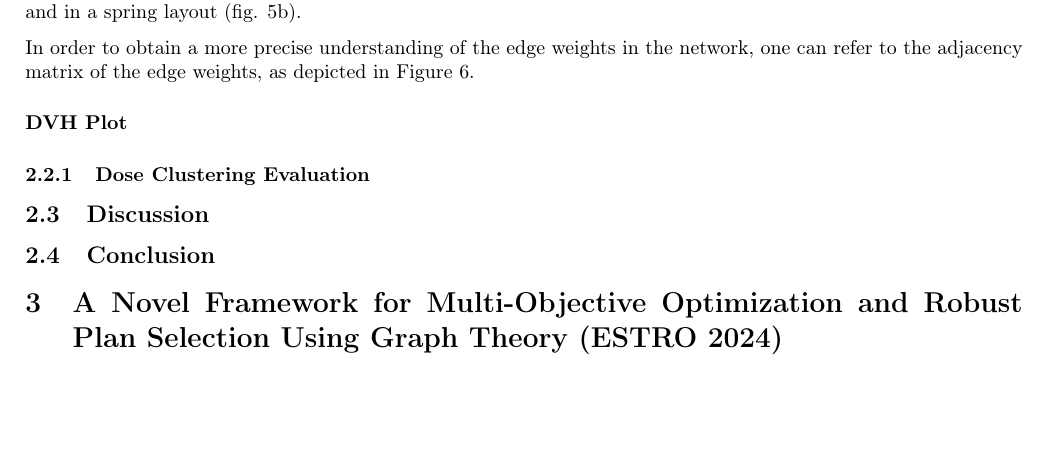
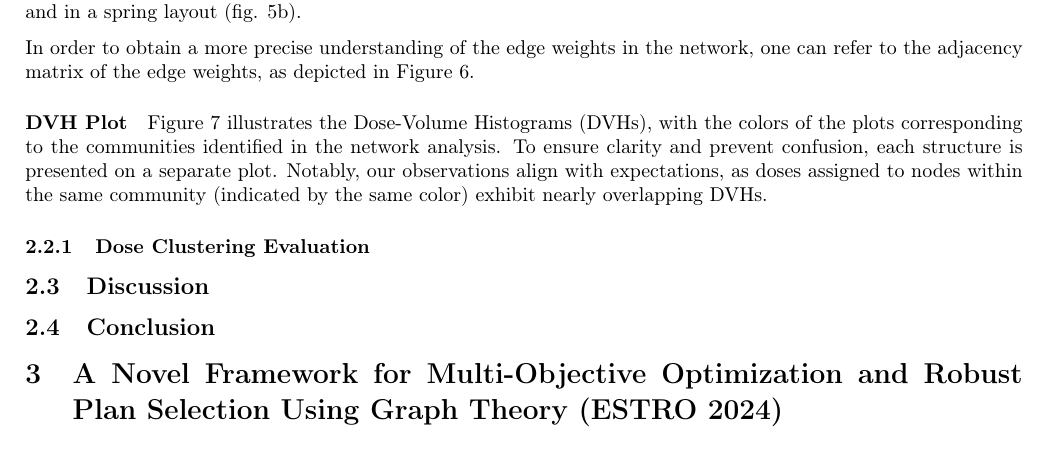
Before and after one commit to pauldubois98/PhD, a LaTeX paper (4_doses_relations/4_main.tex, which reads 4_doses_relations/4_content.tex): part of page 12 of 15 before the commit and part of page 12 of 16 after it, cut so that both start at the same text, the shorter picture padded with empty space. Compiled offline with pdfLaTeX.

Commit message:
DVH Plot

```diff
--- a/4_doses_relations/4_content.tex
+++ b/4_doses_relations/4_content.tex
@@ -461,13 +461,7 @@ In order to obtain a more precise understanding of the edge weights in the netwo
 	\label{fig:adjacency}
 \end{figure}
 
-\paragraph{DVH Plot}
-%Figure \ref{fig:dvh} illustrates the Dose-Volume Histograms (DVHs), with the colors of the plots corresponding to the communities identified in the network analysis.
-%To ensure clarity and prevent confusion, each structure is presented on a separate plot.
-%Notably, our observations align with expectations, as doses assigned to nodes within the same community (indicated by the same color) exhibit nearly overlapping DVHs.
-%\begin{figure}
-%	\centering
-%	\includegraphics[width=\textwidth]{dose_clustering_figures/dvh.pdf}
-%	\caption{Dose-Volume Histogram}
-%	\label{fig:dvh}
-%\end{figure}
+\subparagraph{DVH Plot}
+Figure \ref{fig:dvh} illustrates the Dose-Volume Histograms (DVHs), with the colors of the plots corresponding to the communities identified in the network analysis.
+To ensure clarity and prevent confusion, each structure is presented on a separate plot.
+Notably, our observations align with expectations, as doses assigned to nodes within the same community (indicated by the same color) exhibit nearly overlapping DVHs.
@@ -474,3 +472,5 @@ In order to obtain a more precise understanding of the edge weights in the netwo
+	\label{fig:dvh}
+\end{figure}
 
 %The visualization of DVHs provides valuable insights into the distribution of doses received by different structures.
 %The close correspondence between dose patterns and community assignment underscores the potential of network analysis in uncovering meaningful patterns within radiation therapy data.
```
Also changed, not shown: 4_doses_relations/4_content.tex (4 more changed lines).
